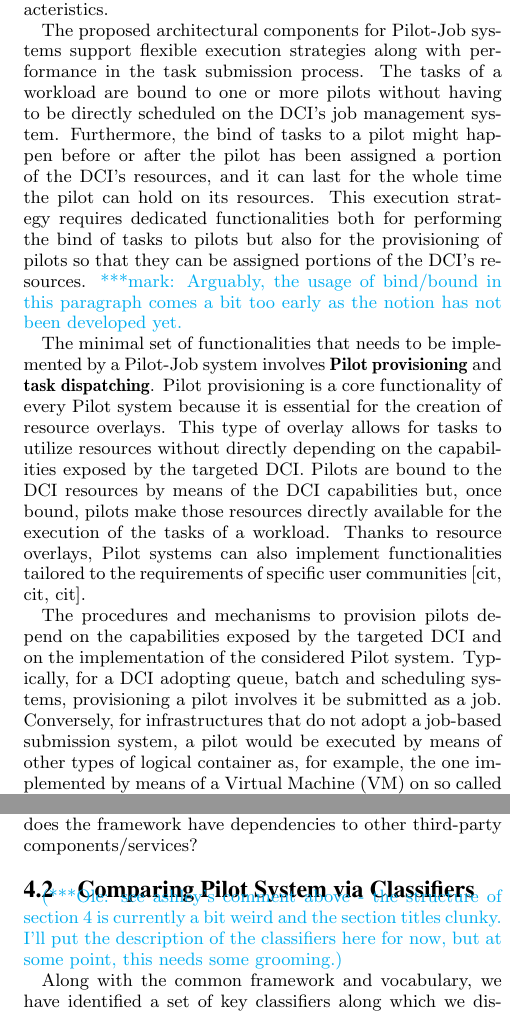
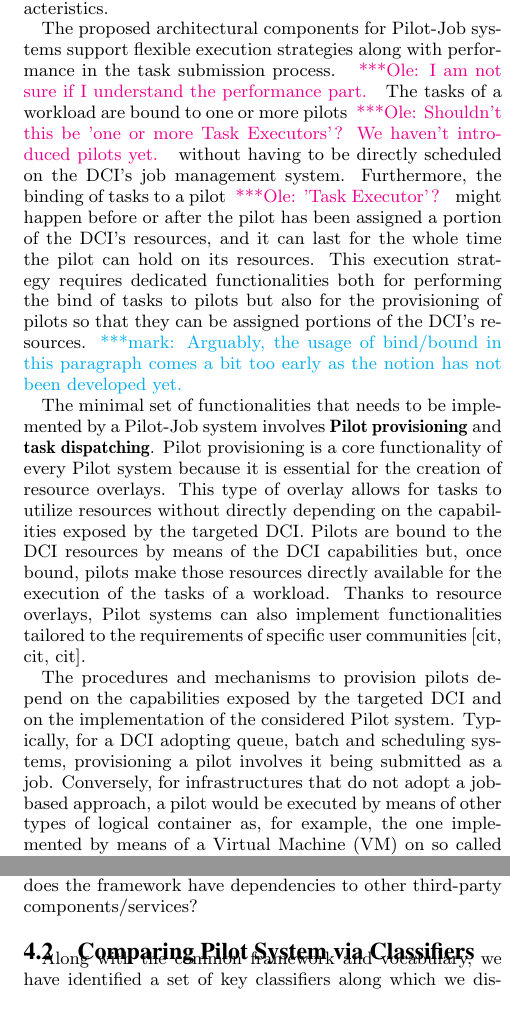
Before and after one commit to danielskatz/2013-pilotreview, a LaTeX paper (pilotreview-2013.tex, which reads include.tex): two parts of the columns of pages 6 and 9 of 18, joined at a grey line, cut so that both start at the same text. Compiled offline with pdfLaTeX.

Commit message:
some scattered comments while reading sec. 3

```diff
--- a/include.tex
+++ b/include.tex
@@ -2,7 +2,8 @@
 \drafttrue
 \ifdraft
 \usepackage{xcolor}
-\newcommand{\onote}[1]{ {\textcolor{cyan} { (***Ole: #1) }}}
+
+\newcommand{\onote}[1]{ {\textcolor{magenta} { ***Ole: #1 }}}
 \newcommand{\terminology}[1]{ {\textcolor{red} {(Terminology used: \textbf{#1}) }}}
 \newcommand{\owave}[1]{ {\cyanuwave{#1}}}
 \newcommand{\jwave}[1]{ {\reduwave{#1}}}
--- a/pilotreview-2013.tex
+++ b/pilotreview-2013.tex
@@ -785,9 +787,13 @@ characteristics.
 
 The proposed architectural components for \pilotjob systems support flexible
 execution strategies along with performance in the task submission process.
-The tasks of a workload are bound to one or more pilots without having to be
-directly scheduled on the DCI's job management system. Furthermore, the bind
-of tasks to a pilot might happen before or after the pilot has been assigned a
+\onote{I am not sure if I understand the performance part.}
+The tasks of a workload are bound to one or more pilots
+\onote{Shouldn't this be 'one or more Task Executors'? We haven't introduced
+pilots yet.}
+without having to be
+directly scheduled on the DCI's job management system. Furthermore, the binding
+of tasks to a pilot \onote{'Task Executor'?} might happen before or after the pilot has been assigned a
 portion of the DCI's resources, and it can last for the whole time the pilot
 can hold on its resources. This execution strategy requires dedicated
 functionalities both for performing the bind of tasks to pilots but also for
@@ -809,8 +815,8 @@ requirements of specific user communities [cit, cit, cit].
 The procedures and mechanisms to provision pilots depend on the capabilities
 exposed by the targeted DCI and on the implementation of the considered \pilot
 system. Typically, for a DCI adopting queue, batch and scheduling systems,
-provisioning a pilot involves it be submitted as a job. Conversely, for
-infrastructures that do not adopt a job-based submission system, a pilot would
+provisioning a pilot involves it being submitted as a job. Conversely, for
+infrastructures that do not adopt a job-based approach, a pilot would
 be executed by means of other types of logical container as, for example, the
 one implemented by means of a Virtual Machine (VM) on so called
 Infrastructures as a Service (IaaS).
@@ -1253,9 +1259,6 @@ levels) and (v) does the framework have dependencies to other third-party
 components/services?
 
 \subsection{Comparing \pilot System via Classifiers}
-\onote{see ashley's comment above - the structure of section 4 is currently
-a bit weird and the section titles clunky. I'll put the description of the
-classifiers here for now, but at some point, this needs some grooming.}
 
 Along with the common framework and vocabulary, we have identified a set of  key
 classifiers along which we discuss the functional and non-functional properties
```
Also changed, not shown: pilotreview-2013.tex (6 more changed lines).
